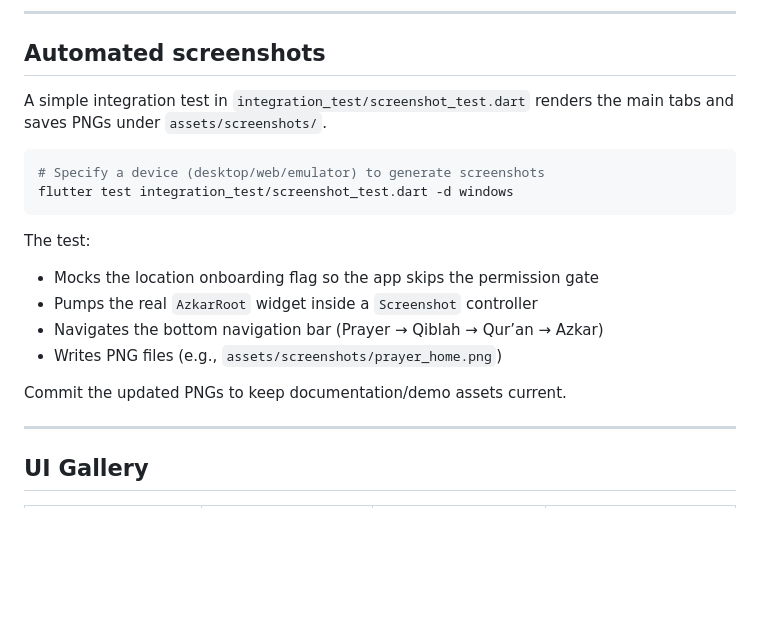
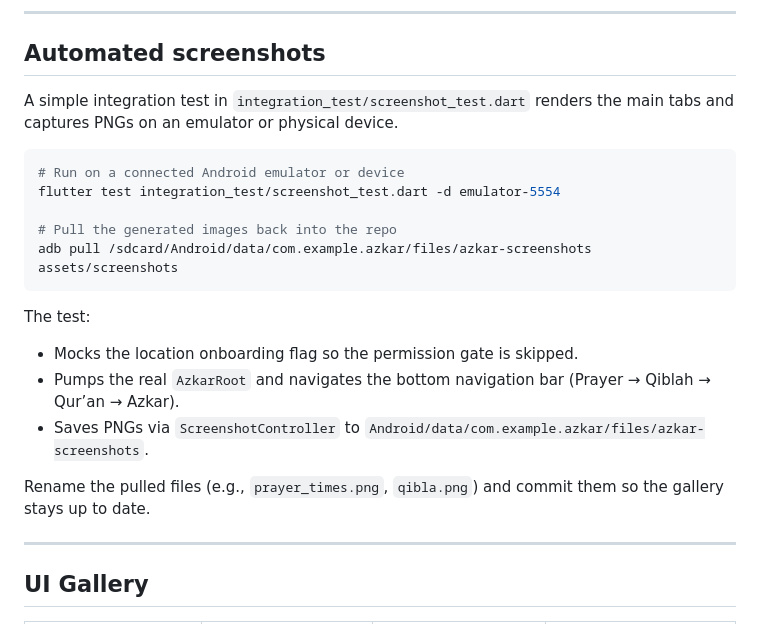
Before and after one commit to mohammed-2-5/azkar, a Markdown page: README.md, the part around the change. Drawn GitHub-style; blank space fills up the shorter version.

Commit message:
docs: update screenshot workflow

````diff
--- a/README.md
+++ b/README.md
@@ -72,20 +72,22 @@ See `AGENTS.md` and `docs/ROADMAP.md` for conventions and upcoming milestones.
 
 ## Automated screenshots
 
-A simple integration test in `integration_test/screenshot_test.dart` renders the main tabs and saves PNGs under `assets/screenshots/`.
+A simple integration test in `integration_test/screenshot_test.dart` renders the main tabs and captures PNGs on an emulator or physical device.
 
 ```bash
-# Specify a device (desktop/web/emulator) to generate screenshots
-flutter test integration_test/screenshot_test.dart -d windows
+# Run on a connected Android emulator or device
+flutter test integration_test/screenshot_test.dart -d emulator-5554
+
+# Pull the generated images back into the repo
+adb pull /sdcard/Android/data/com.example.azkar/files/azkar-screenshots assets/screenshots
 ```
 
 The test:
-- Mocks the location onboarding flag so the app skips the permission gate
-- Pumps the real `AzkarRoot` widget inside a `Screenshot` controller
-- Navigates the bottom navigation bar (Prayer → Qiblah → Qur’an → Azkar)
-- Writes PNG files (e.g., `assets/screenshots/prayer_home.png`)
+- Mocks the location onboarding flag so the permission gate is skipped.
+- Pumps the real `AzkarRoot` and navigates the bottom navigation bar (Prayer → Qiblah → Qur’an → Azkar).
+- Saves PNGs via `ScreenshotController` to `Android/data/com.example.azkar/files/azkar-screenshots`.
 
-Commit the updated PNGs to keep documentation/demo assets current.
+Rename the pulled files (e.g., `prayer_times.png`, `qibla.png`) and commit them so the gallery stays up to date.
 
 ---
 
````
